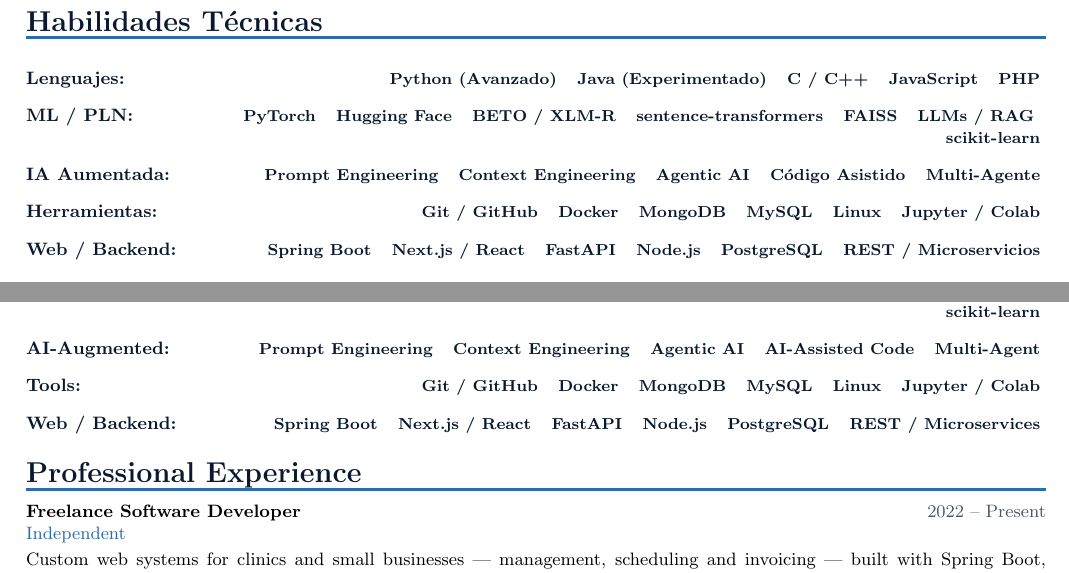
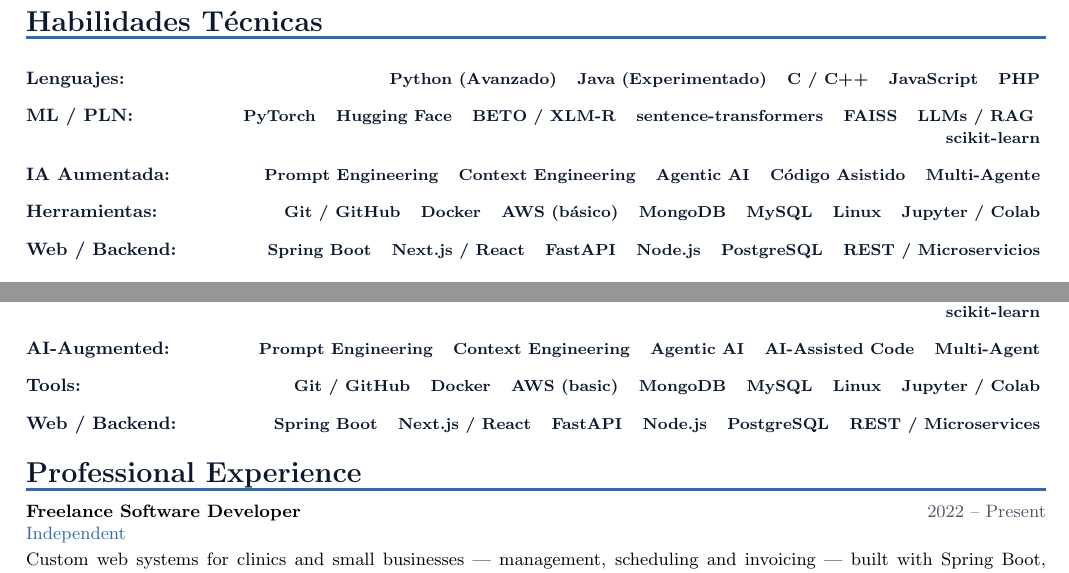
Before and after one commit to PurppleAlien/PurppleAlien.github.io, a LaTeX document (doc/main.tex): two parts of pages 2 and 5 of 5, joined at a grey line, cut so that both start at the same text. Compiled offline with pdfLaTeX.

Commit message:
docs(cv): agrega AWS (básico) a herramientas

```diff
--- a/doc/main.tex
+++ b/doc/main.tex
@@ -159,7 +159,7 @@
 {\bfseries\color{primary} Lenguajes:} & \skill{Python (Avanzado)} \skill{Java (Experimentado)} \skill{C / C++} \skill{JavaScript} \skill{PHP} \\[0.1cm]
 {\bfseries\color{primary} ML / PLN:} & \skill{PyTorch} \skill{Hugging Face} \skill{BETO / XLM-R} \skill{sentence-transformers} \skill{FAISS} \skill{LLMs / RAG} \skill{scikit-learn} \\[0.1cm]
 {\bfseries\color{primary} IA Aumentada:} & \skill{Prompt Engineering} \skill{Context Engineering} \skill{Agentic AI} \skill{C\'{o}digo Asistido} \skill{Multi-Agente} \\[0.1cm]
-{\bfseries\color{primary} Herramientas:} & \skill{Git / GitHub} \skill{Docker} \skill{MongoDB} \skill{MySQL} \skill{Linux} \skill{Jupyter / Colab} \\[0.1cm]
+{\bfseries\color{primary} Herramientas:} & \skill{Git / GitHub} \skill{Docker} \skill{AWS (b\'{a}sico)} \skill{MongoDB} \skill{MySQL} \skill{Linux} \skill{Jupyter / Colab} \\[0.1cm]
 {\bfseries\color{primary} Web / Backend:} & \skill{Spring Boot} \skill{Next.js / React} \skill{FastAPI} \skill{Node.js} \skill{PostgreSQL} \skill{REST / Microservicios}
 \end{tabular}
 
@@ -297,7 +297,7 @@
 {\bfseries\color{primary} Languages:} & \skill{Python (Advanced)} \skill{Java (Experienced)} \skill{C / C++} \skill{JavaScript} \skill{PHP} \\[0.1cm]
 {\bfseries\color{primary} ML / NLP:} & \skill{PyTorch} \skill{Hugging Face} \skill{BETO / XLM-R} \skill{sentence-transformers} \skill{FAISS} \skill{LLMs / RAG} \skill{scikit-learn} \\[0.1cm]
 {\bfseries\color{primary} AI-Augmented:} & \skill{Prompt Engineering} \skill{Context Engineering} \skill{Agentic AI} \skill{AI-Assisted Code} \skill{Multi-Agent} \\[0.1cm]
-{\bfseries\color{primary} Tools:} & \skill{Git / GitHub} \skill{Docker} \skill{MongoDB} \skill{MySQL} \skill{Linux} \skill{Jupyter / Colab} \\[0.1cm]
+{\bfseries\color{primary} Tools:} & \skill{Git / GitHub} \skill{Docker} \skill{AWS (basic)} \skill{MongoDB} \skill{MySQL} \skill{Linux} \skill{Jupyter / Colab} \\[0.1cm]
 {\bfseries\color{primary} Web / Backend:} & \skill{Spring Boot} \skill{Next.js / React} \skill{FastAPI} \skill{Node.js} \skill{PostgreSQL} \skill{REST / Microservices}
 \end{tabular}
 
```
Also changed, not shown: doc/curriculum-en.pdf, doc/curriculum-es.pdf, doc/curriculum.pdf, doc/main.pdf.
